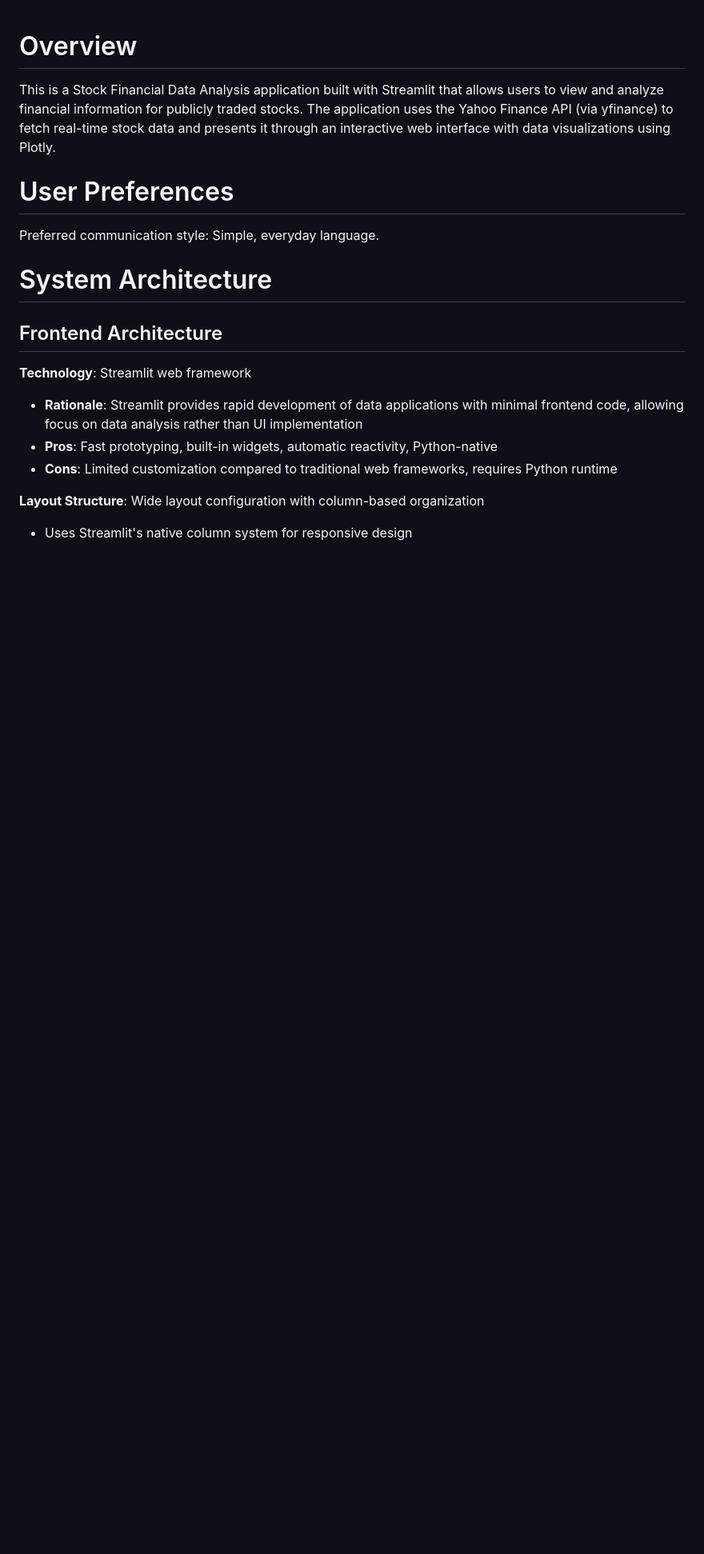
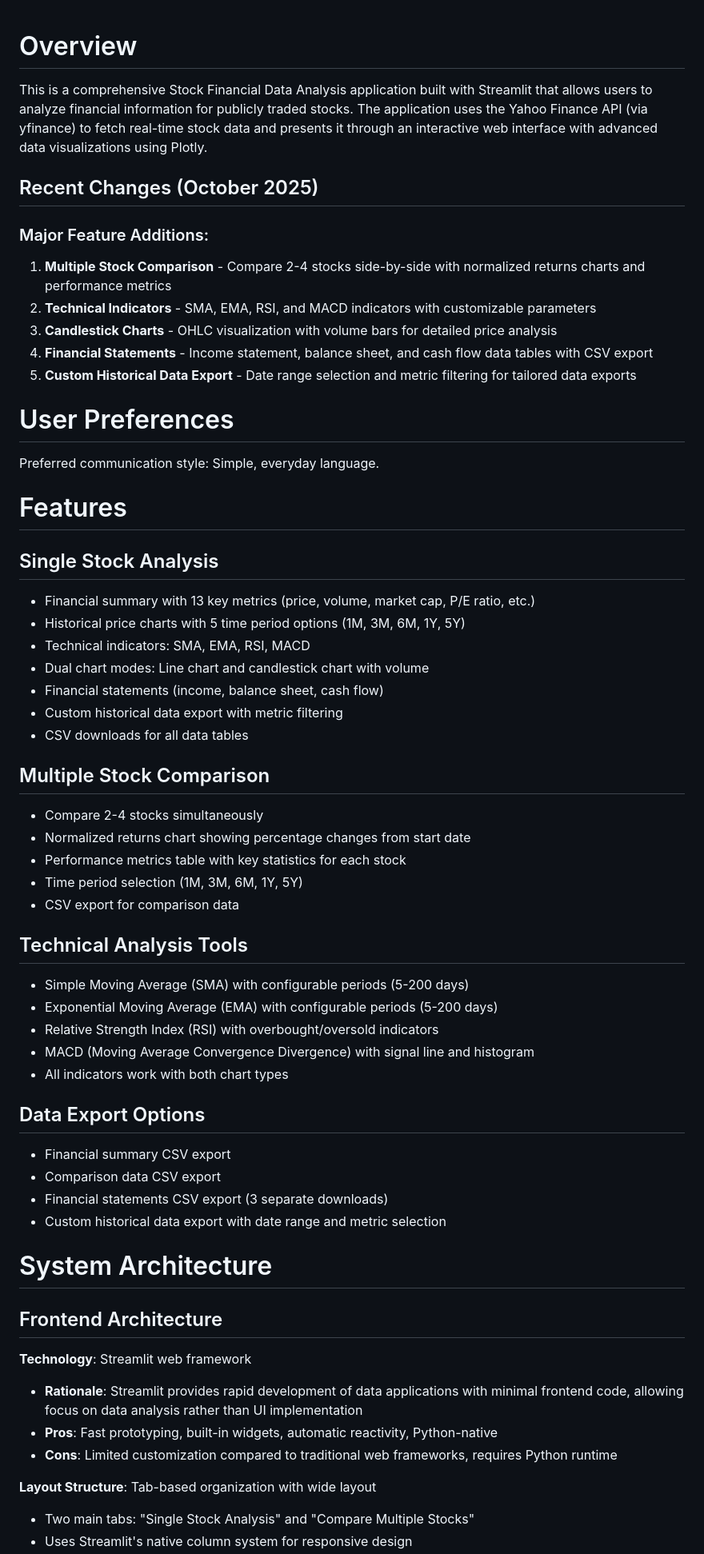
Before and after one commit to ftfuture/InsiteChart, a Markdown page: replit.md, the part around one of its changes. Shown at 80% size. Rendered like a GitHub page; blank space fills up the shorter version.

```diff
--- a/replit.md
+++ b/replit.md
@@ -1,10 +1,50 @@
 # Overview
 
-This is a Stock Financial Data Analysis application built with Streamlit that allows users to view and analyze financial information for publicly traded stocks. The application uses the Yahoo Finance API (via yfinance) to fetch real-time stock data and presents it through an interactive web interface with data visualizations using Plotly.
+This is a comprehensive Stock Financial Data Analysis application built with Streamlit that allows users to analyze financial information for publicly traded stocks. The application uses the Yahoo Finance API (via yfinance) to fetch real-time stock data and presents it through an interactive web interface with advanced data visualizations using Plotly.
+
+## Recent Changes (October 2025)
+
+### Major Feature Additions:
+1. **Multiple Stock Comparison** - Compare 2-4 stocks side-by-side with normalized returns charts and performance metrics
+2. **Technical Indicators** - SMA, EMA, RSI, and MACD indicators with customizable parameters
+3. **Candlestick Charts** - OHLC visualization with volume bars for detailed price analysis
+4. **Financial Statements** - Income statement, balance sheet, and cash flow data tables with CSV export
+5. **Custom Historical Data Export** - Date range selection and metric filtering for tailored data exports
 
 # User Preferences
 
 Preferred communication style: Simple, everyday language.
+
+# Features
+
+## Single Stock Analysis
+- Financial summary with 13 key metrics (price, volume, market cap, P/E ratio, etc.)
+- Historical price charts with 5 time period options (1M, 3M, 6M, 1Y, 5Y)
+- Technical indicators: SMA, EMA, RSI, MACD
+- Dual chart modes: Line chart and candlestick chart with volume
+- Financial statements (income, balance sheet, cash flow)
+- Custom historical data export with metric filtering
+- CSV downloads for all data tables
+
+## Multiple Stock Comparison
+- Compare 2-4 stocks simultaneously
+- Normalized returns chart showing percentage changes from start date
+- Performance metrics table with key statistics for each stock
+- Time period selection (1M, 3M, 6M, 1Y, 5Y)
+- CSV export for comparison data
+
+## Technical Analysis Tools
+- Simple Moving Average (SMA) with configurable periods (5-200 days)
+- Exponential Moving Average (EMA) with configurable periods (5-200 days)
+- Relative Strength Index (RSI) with overbought/oversold indicators
+- MACD (Moving Average Convergence Divergence) with signal line and histogram
+- All indicators work with both chart types
+
+## Data Export Options
+- Financial summary CSV export
+- Comparison data CSV export
+- Financial statements CSV export (3 separate downloads)
+- Custom historical data export with date range and metric selection
 
 # System Architecture
 
@@ -15,5 +55,6 @@ Preferred communication style: Simple, everyday language.
 - **Pros**: Fast prototyping, built-in widgets, automatic reactivity, Python-native
 - **Cons**: Limited customization compared to traditional web frameworks, requires Python runtime
 
-**Layout Structure**: Wide layout configuration with column-based organization
+**Layout Structure**: Tab-based organization with wide layout
+- Two main tabs: "Single Stock Analysis" and "Compare Multiple Stocks"
 - Uses Streamlit's native column system for responsive design
```
Also changed, not shown: other parts of replit.md (+47 -2 lines).
